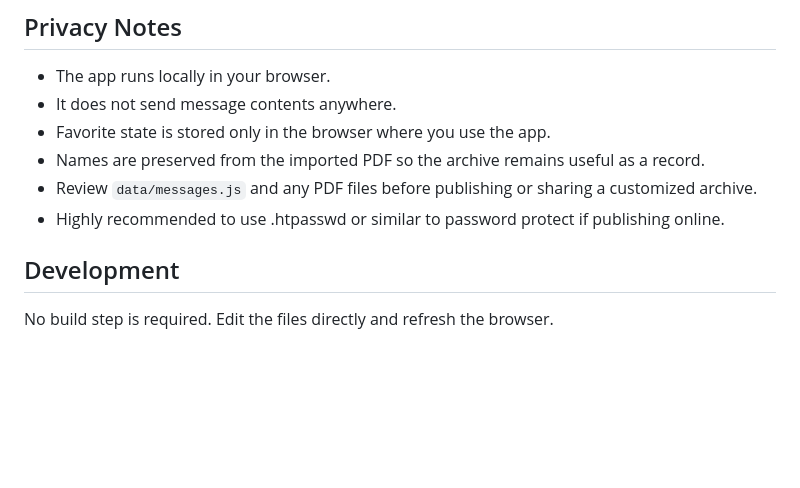
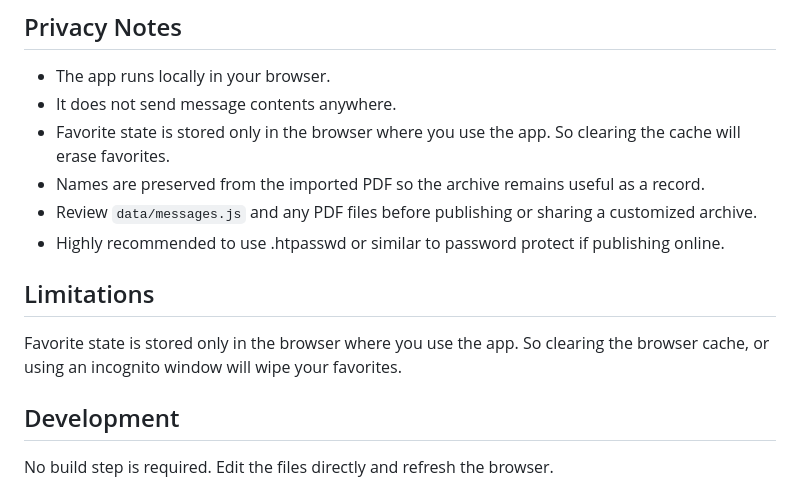
Before and after one commit to arabianknight47/OurFamilyWizard-Archive-Viewer, a Markdown page: README.md, the part around the change. Drawn GitHub-style; blank space fills up the shorter version.

Commit message:
Update privacy notes about favorite state storage
Clarified that clearing the browser cache or using incognito mode will erase favorites.

```diff
--- a/README.md
+++ b/README.md
@@ -61,10 +61,14 @@ The sample generator uses `reportlab`; the archive importer uses `pypdf`.
 
 - The app runs locally in your browser.
 - It does not send message contents anywhere.
-- Favorite state is stored only in the browser where you use the app.
+- Favorite state is stored only in the browser where you use the app. So clearing the cache will erase favorites.
 - Names are preserved from the imported PDF so the archive remains useful as a record.
 - Review `data/messages.js` and any PDF files before publishing or sharing a customized archive.
 - Highly recommended to use .htpasswd or similar to password protect if publishing online.
+
+## Limitations
+
+Favorite state is stored only in the browser where you use the app. So clearing the browser cache, or using an incognito window will wipe your favorites.
 
 ## Development
 
```
